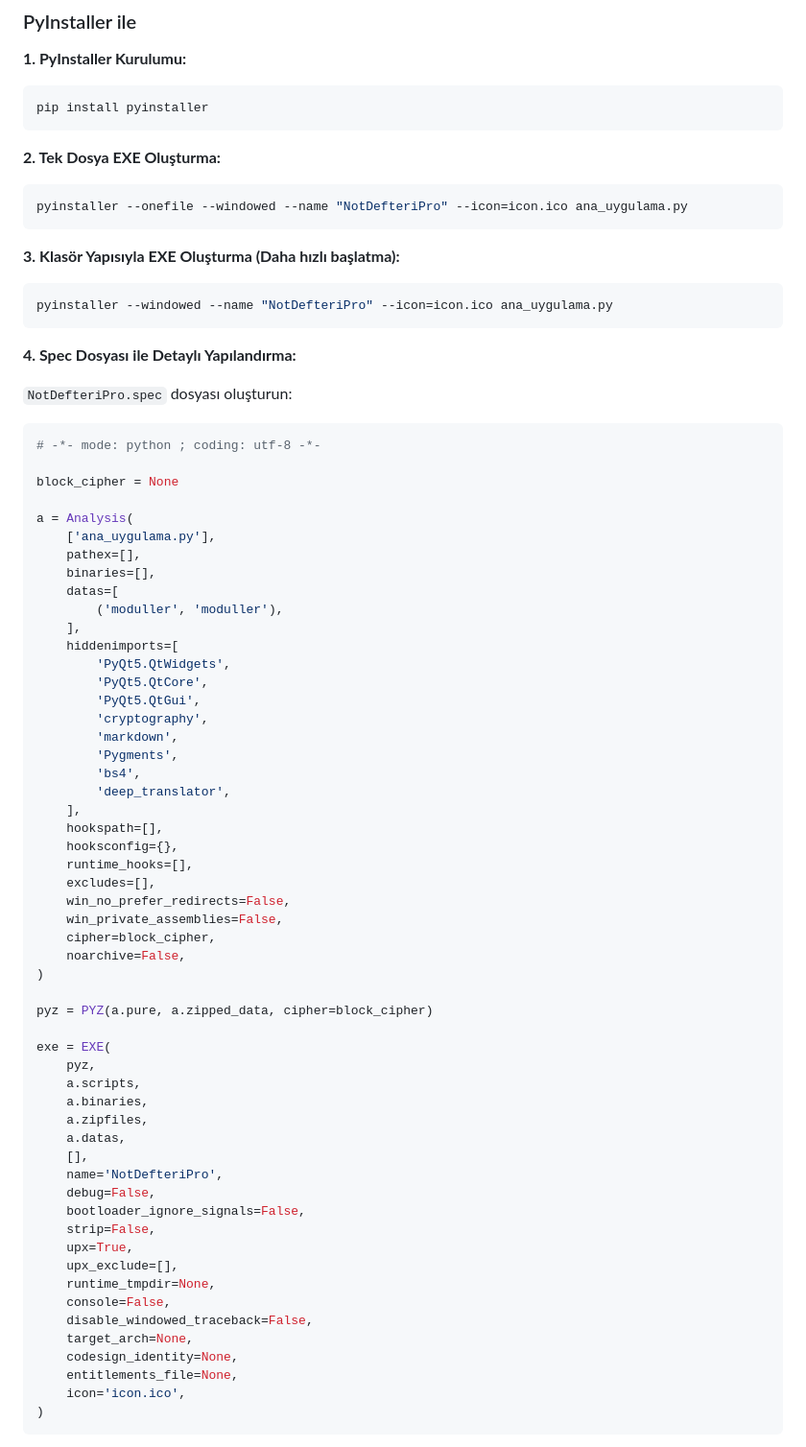
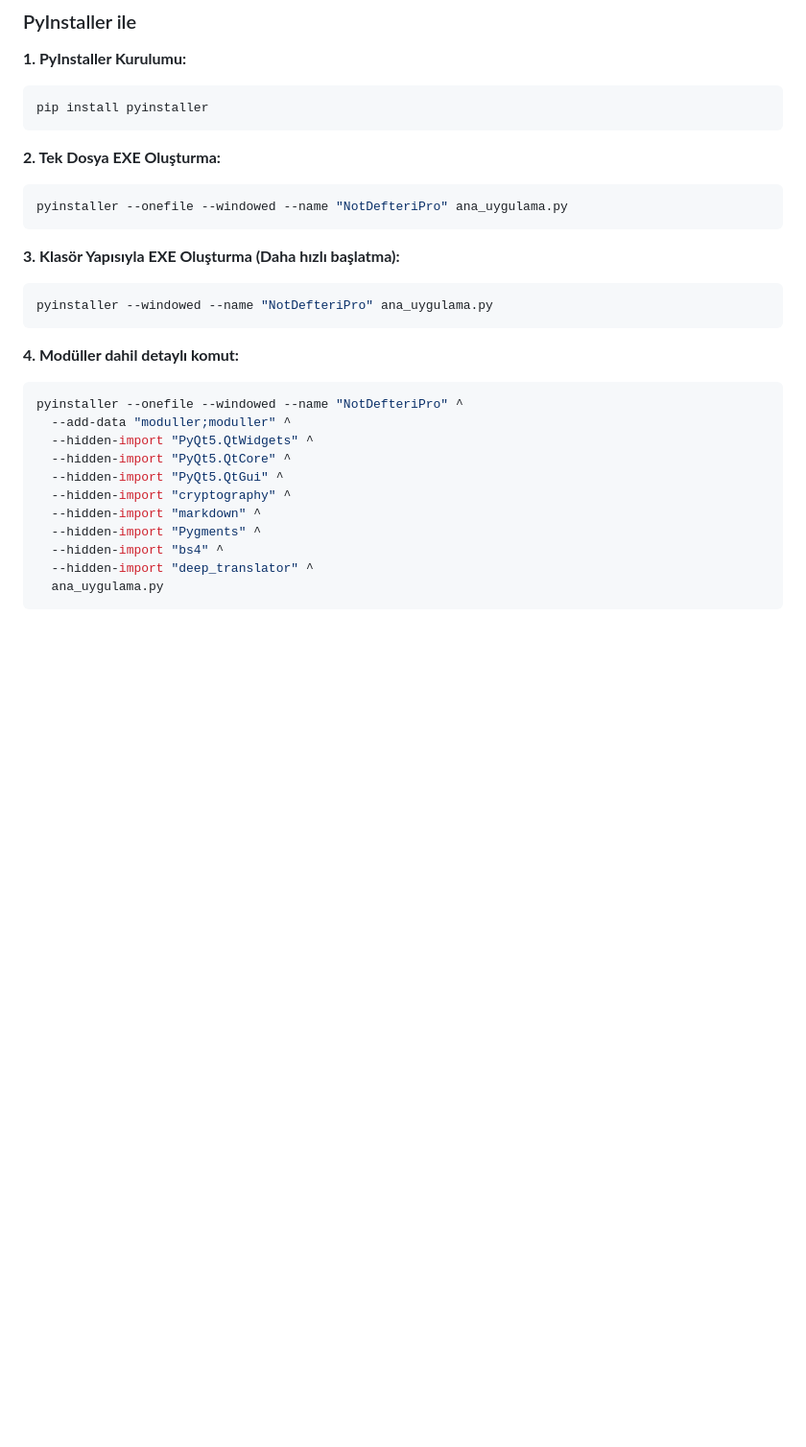
Before and after one commit to TilloSevdalilari0121/notdefteri, a Markdown page: README.md, the part around the change printed below. Shown: that part at 96% size. Rendered like a GitHub page; blank space fills up the shorter version.

````diff
--- a/README.md
+++ b/README.md
@@ -82,71 +80,26 @@ pip install pyinstaller
 
 **2. Tek Dosya EXE Oluşturma:**
 ```bash
-pyinstaller --onefile --windowed --name "NotDefteriPro" --icon=icon.ico ana_uygulama.py
+pyinstaller --onefile --windowed --name "NotDefteriPro" ana_uygulama.py
 ```
 
 **3. Klasör Yapısıyla EXE Oluşturma (Daha hızlı başlatma):**
 ```bash
-pyinstaller --windowed --name "NotDefteriPro" --icon=icon.ico ana_uygulama.py
+pyinstaller --windowed --name "NotDefteriPro" ana_uygulama.py
 ```
 
-**4. Spec Dosyası ile Detaylı Yapılandırma:**
-
-`NotDefteriPro.spec` dosyası oluşturun:
-```python
-# -*- mode: python ; coding: utf-8 -*-
-
-block_cipher = None
-
-a = Analysis(
-    ['ana_uygulama.py'],
-    pathex=[],
-    binaries=[],
-    datas=[
-        ('moduller', 'moduller'),
-    ],
-    hiddenimports=[
-        'PyQt5.QtWidgets',
-        'PyQt5.QtCore',
-        'PyQt5.QtGui',
-        'cryptography',
-        'markdown',
-        'Pygments',
-        'bs4',
-        'deep_translator',
-    ],
-    hookspath=[],
-    hooksconfig={},
-    runtime_hooks=[],
-    excludes=[],
-    win_no_prefer_redirects=False,
-    win_private_assemblies=False,
-    cipher=block_cipher,
-    noarchive=False,
-)
-
-pyz = PYZ(a.pure, a.zipped_data, cipher=block_cipher)
-
-exe = EXE(
-    pyz,
-    a.scripts,
-    a.binaries,
-    a.zipfiles,
-    a.datas,
-    [],
-    name='NotDefteriPro',
-    debug=False,
-    bootloader_ignore_signals=False,
-    strip=False,
-    upx=True,
-    upx_exclude=[],
-    runtime_tmpdir=None,
-    console=False,
-    disable_windowed_traceback=False,
-    target_arch=None,
-    codesign_identity=None,
-    entitlements_file=None,
-    icon='icon.ico',
-)
+**4. Modüller dahil detaylı komut:**
+```bash
+pyinstaller --onefile --windowed --name "NotDefteriPro" ^
+  --add-data "moduller;moduller" ^
+  --hidden-import "PyQt5.QtWidgets" ^
+  --hidden-import "PyQt5.QtCore" ^
+  --hidden-import "PyQt5.QtGui" ^
+  --hidden-import "cryptography" ^
+  --hidden-import "markdown" ^
+  --hidden-import "Pygments" ^
+  --hidden-import "bs4" ^
+  --hidden-import "deep_translator" ^
+  ana_uygulama.py
 ```
 
````
Also changed, not shown: other parts of README.md (+74 -131 lines), CLAUDE.md (+61 -19 lines).
